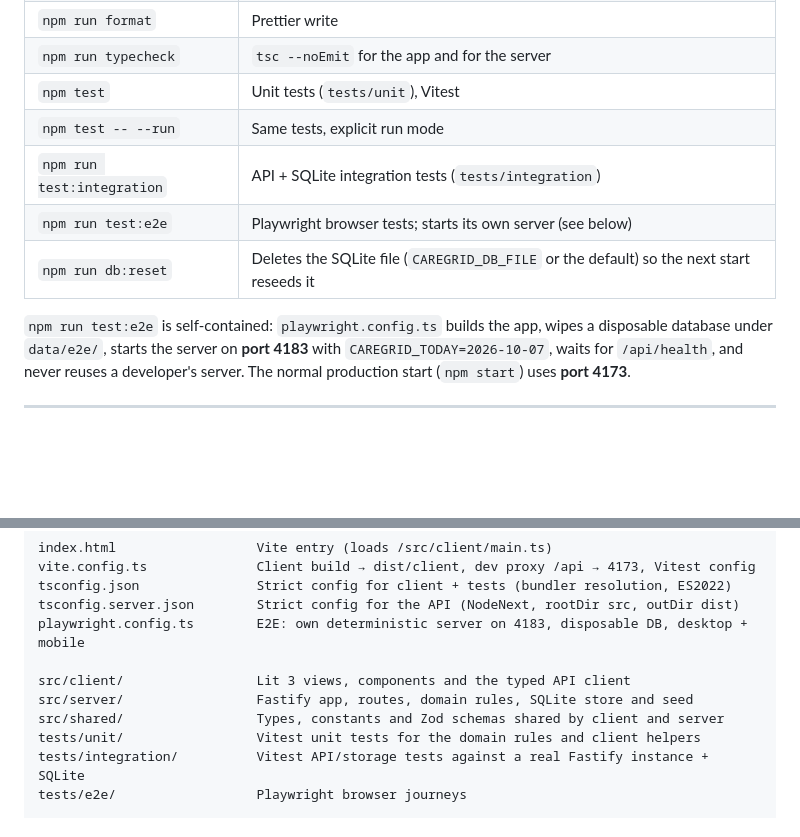
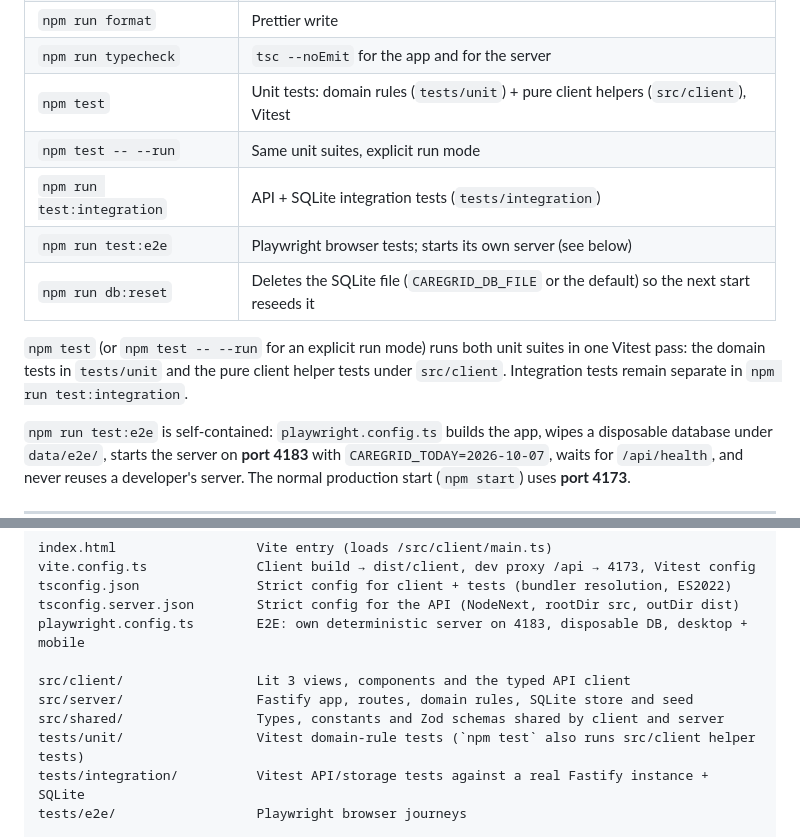
Before and after one commit to RezoanurRahman/caregrid, a Markdown page: README.md, 2 parts joined by grey strips. Rendered like a GitHub page; blank space fills up the shorter version.

Commit message:
feat(caregrid): Document expanded unit test command

```diff
--- a/README.md
+++ b/README.md
@@ -72,11 +72,15 @@ your platform, Node's native build toolchain (Python 3, `make`, a C++ compiler)
 | `npm run format:check`     | Prettier check over TS/JSON/MD/YAML/HTML (ignores `dist/`, `data/`, artifacts)           |
 | `npm run format`           | Prettier write                                                                           |
 | `npm run typecheck`        | `tsc --noEmit` for the app and for the server                                            |
-| `npm test`                 | Unit tests (`tests/unit`), Vitest                                                        |
-| `npm test -- --run`        | Same tests, explicit run mode                                                            |
+| `npm test`                 | Unit tests: domain rules (`tests/unit`) + pure client helpers (`src/client`), Vitest     |
+| `npm test -- --run`        | Same unit suites, explicit run mode                                                      |
 | `npm run test:integration` | API + SQLite integration tests (`tests/integration`)                                     |
 | `npm run test:e2e`         | Playwright browser tests; starts its own server (see below)                              |
 | `npm run db:reset`         | Deletes the SQLite file (`CAREGRID_DB_FILE` or the default) so the next start reseeds it |
+
+`npm test` (or `npm test -- --run` for an explicit run mode) runs both unit suites in one Vitest
+pass: the domain tests in `tests/unit` and the pure client helper tests under `src/client`.
+Integration tests remain separate in `npm run test:integration`.
 
 `npm run test:e2e` is self-contained: `playwright.config.ts` builds the app, wipes a disposable
 database under `data/e2e/`, starts the server on **port 4183** with `CAREGRID_TODAY=2026-10-07`,
@@ -119,7 +123,7 @@ playwright.config.ts        E2E: own deterministic server on 4183, disposable DB
 src/client/                 Lit 3 views, components and the typed API client
 src/server/                 Fastify app, routes, domain rules, SQLite store and seed
 src/shared/                 Types, constants and Zod schemas shared by client and server
-tests/unit/                 Vitest unit tests for the domain rules and client helpers
+tests/unit/                 Vitest domain-rule tests (`npm test` also runs src/client helper tests)
 tests/integration/          Vitest API/storage tests against a real Fastify instance + SQLite
 tests/e2e/                  Playwright browser journeys
 
```
